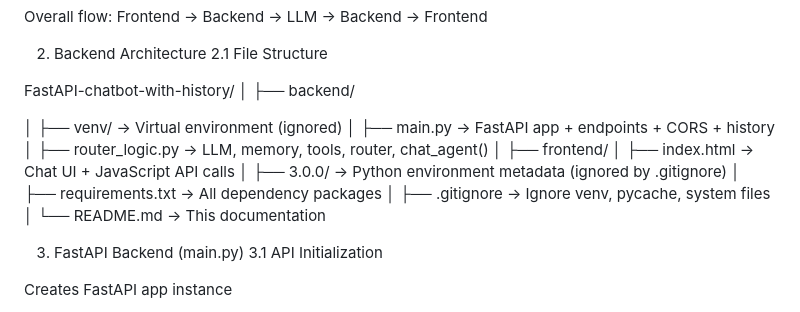
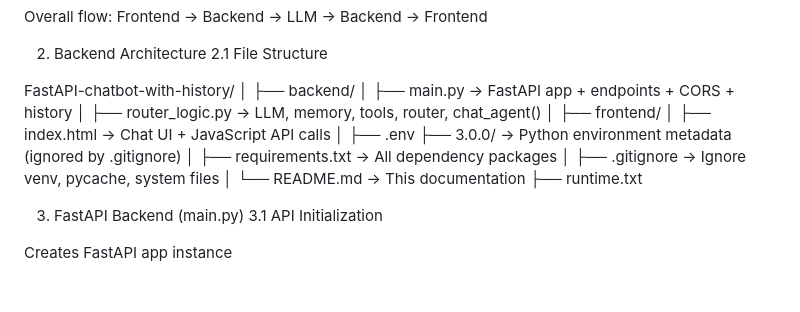
Before and after one commit to Palak149/FastAPI-chatbot-with-history, a Markdown page: README.md, the part around the change. Drawn GitHub-style; blank space fills up the shorter version.

```diff
--- a/README.md
+++ b/README.md
@@ -56,14 +56,13 @@ Frontend → Backend → LLM → Backend → Frontend
 FastAPI-chatbot-with-history/
 │
 ├── backend/
-
-│   ├── venv/                → Virtual environment (ignored)
 │   ├── main.py              → FastAPI app + endpoints + CORS + history
 │   ├── router_logic.py      → LLM, memory, tools, router, chat_agent()
 │
 ├── frontend/
 │   ├── index.html           → Chat UI + JavaScript API calls
 │
+├── .env
 ├── 3.0.0/                   → Python environment metadata (ignored by .gitignore)
 │
 ├── requirements.txt         → All dependency packages
@@ -71,6 +70,7 @@ FastAPI-chatbot-with-history/
 ├── .gitignore               → Ignore venv, pycache, system files
 │
 └── README.md                → This documentation
+├── runtime.txt
 
 3. FastAPI Backend (main.py)
 3.1 API Initialization
```
